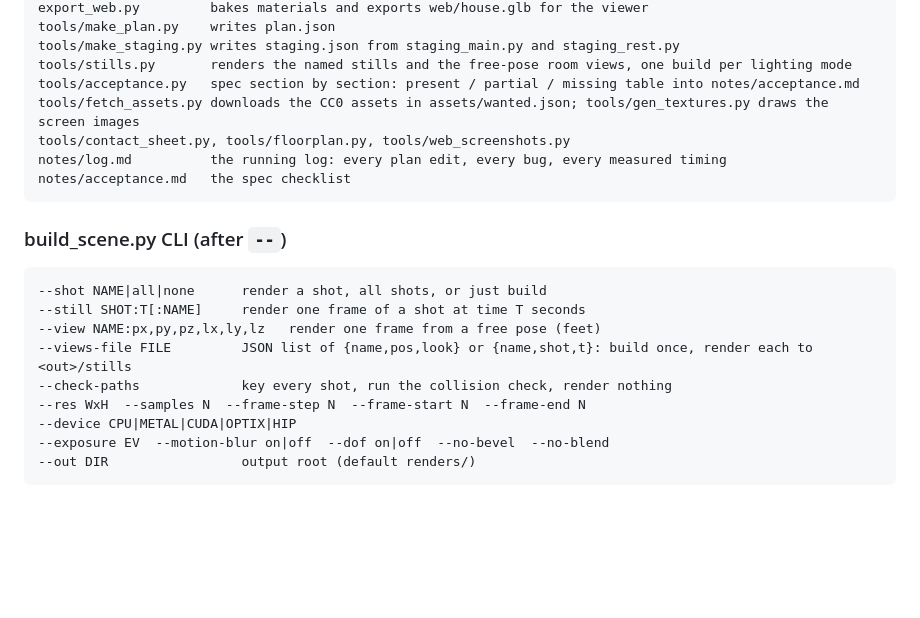
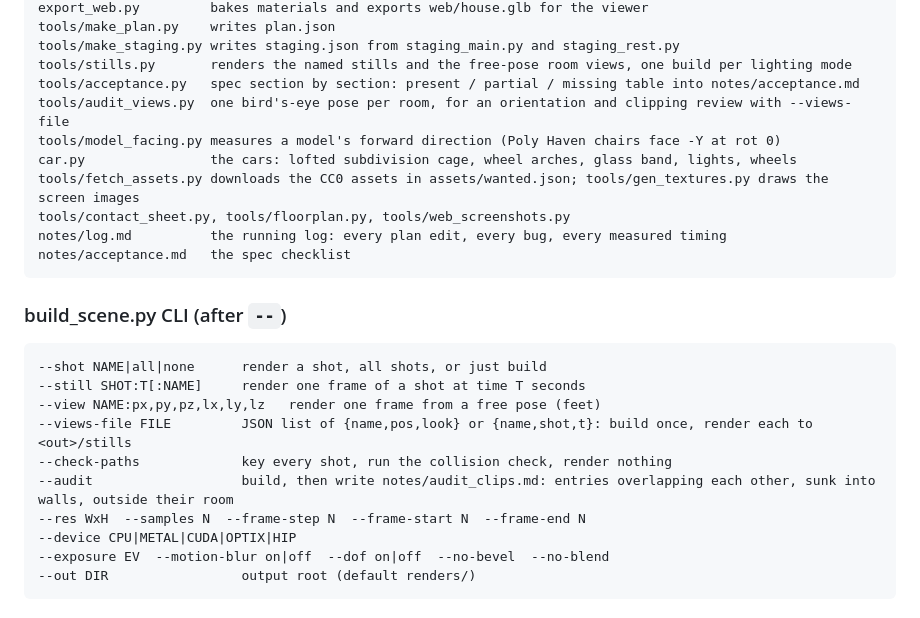
Before and after one commit to hratterman/housetour, a Markdown page: README.md, the part around the change. Rendered like a GitHub page; blank space fills up the shorter version.

Commit message:
Log and README: audit pass two, new tools
Co-Authored-By: Claude Fable 5.1 <noreply@anthropic.com>
Claude-Session: https://claude.ai/code/session_01S2E9TxFxGr41QTzfp6RTUe

```diff
--- a/README.md
+++ b/README.md
@@ -121,6 +121,9 @@ tools/make_plan.py    writes plan.json
 tools/make_staging.py writes staging.json from staging_main.py and staging_rest.py
 tools/stills.py       renders the named stills and the free-pose room views, one build per lighting mode
 tools/acceptance.py   spec section by section: present / partial / missing table into notes/acceptance.md
+tools/audit_views.py  one bird's-eye pose per room, for an orientation and clipping review with --views-file
+tools/model_facing.py measures a model's forward direction (Poly Haven chairs face -Y at rot 0)
+car.py                the cars: lofted subdivision cage, wheel arches, glass band, lights, wheels
 tools/fetch_assets.py downloads the CC0 assets in assets/wanted.json; tools/gen_textures.py draws the screen images
 tools/contact_sheet.py, tools/floorplan.py, tools/web_screenshots.py
 notes/log.md          the running log: every plan edit, every bug, every measured timing
@@ -135,6 +138,7 @@ notes/acceptance.md   the spec checklist
 --view NAME:px,py,pz,lx,ly,lz   render one frame from a free pose (feet)
 --views-file FILE         JSON list of {name,pos,look} or {name,shot,t}: build once, render each to <out>/stills
 --check-paths             key every shot, run the collision check, render nothing
+--audit                   build, then write notes/audit_clips.md: entries overlapping each other, sunk into walls, outside their room
 --res WxH  --samples N  --frame-step N  --frame-start N  --frame-end N
 --device CPU|METAL|CUDA|OPTIX|HIP
 --exposure EV  --motion-blur on|off  --dof on|off  --no-bevel  --no-blend
```
Also changed, not shown: notes/log.md (+15 -0 lines).
